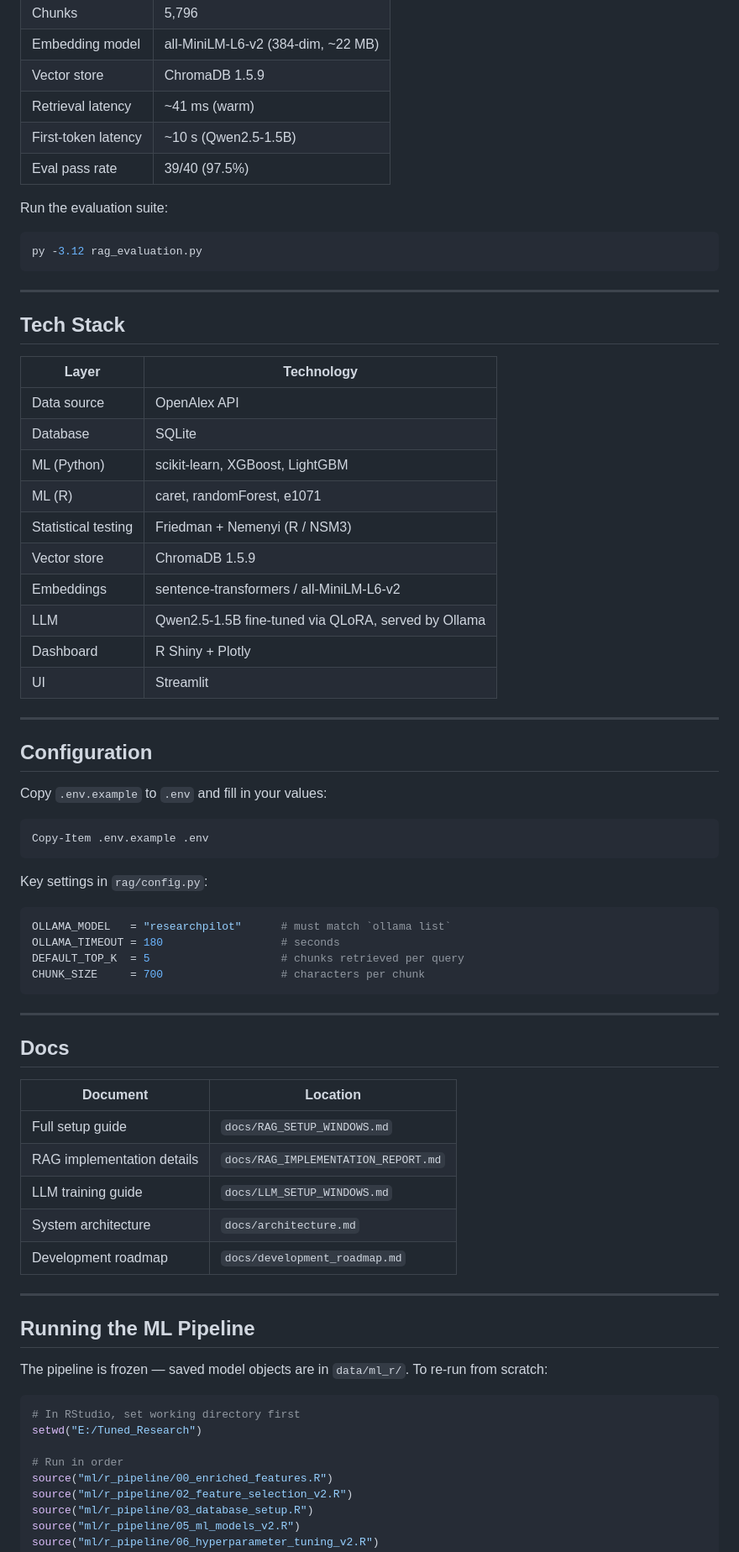
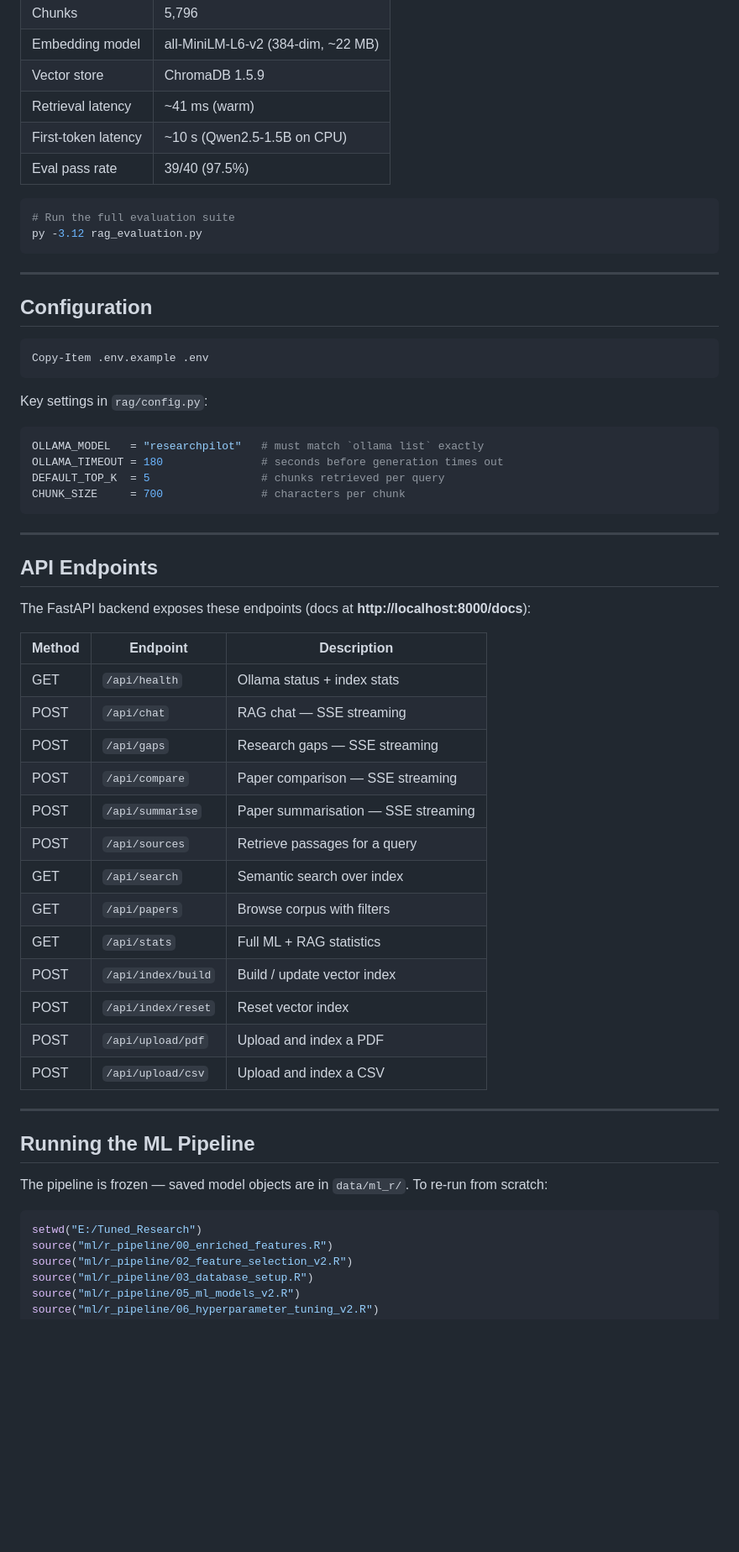
Before and after one commit to Git-Vaibhav323/Tuned_Research, a Markdown page: README.md, the part around one of its changes. Shown at 84% size. Drawn GitHub-style; blank space fills up the shorter version.

````diff
--- a/README.md
+++ b/README.md
@@ -148,37 +222,17 @@ Top features: `pub_ieee` (Gini 43.78), `pub_mdpi` (38.48) — publisher flags do
 | Embedding model | all-MiniLM-L6-v2 (384-dim, ~22 MB) |
 | Vector store | ChromaDB 1.5.9 |
 | Retrieval latency | ~41 ms (warm) |
-| First-token latency | ~10 s (Qwen2.5-1.5B) |
+| First-token latency | ~10 s (Qwen2.5-1.5B on CPU) |
 | Eval pass rate | 39/40 (97.5%) |
 
-Run the evaluation suite:
-
 ```powershell
+# Run the full evaluation suite
 py -3.12 rag_evaluation.py
 ```
 
 ---
 
-## Tech Stack
-
-| Layer | Technology |
-|-------|-----------|
-| Data source | OpenAlex API |
-| Database | SQLite |
-| ML (Python) | scikit-learn, XGBoost, LightGBM |
-| ML (R) | caret, randomForest, e1071 |
-| Statistical testing | Friedman + Nemenyi (R / NSM3) |
-| Vector store | ChromaDB 1.5.9 |
-| Embeddings | sentence-transformers / all-MiniLM-L6-v2 |
-| LLM | Qwen2.5-1.5B fine-tuned via QLoRA, served by Ollama |
-| Dashboard | R Shiny + Plotly |
-| UI | Streamlit |
-
----
-
 ## Configuration
-
-Copy `.env.example` to `.env` and fill in your values:
 
 ```powershell
 Copy-Item .env.example .env
@@ -187,23 +241,33 @@ Copy-Item .env.example .env
 Key settings in `rag/config.py`:
 
 ```python
-OLLAMA_MODEL   = "researchpilot"      # must match `ollama list`
-OLLAMA_TIMEOUT = 180                  # seconds
-DEFAULT_TOP_K  = 5                    # chunks retrieved per query
-CHUNK_SIZE     = 700                  # characters per chunk
+OLLAMA_MODEL   = "researchpilot"   # must match `ollama list` exactly
+OLLAMA_TIMEOUT = 180               # seconds before generation times out
+DEFAULT_TOP_K  = 5                 # chunks retrieved per query
+CHUNK_SIZE     = 700               # characters per chunk
 ```
 
 ---
 
-## Docs
+## API Endpoints
 
-| Document | Location |
-|----------|----------|
-| Full setup guide | `docs/RAG_SETUP_WINDOWS.md` |
-| RAG implementation details | `docs/RAG_IMPLEMENTATION_REPORT.md` |
-| LLM training guide | `docs/LLM_SETUP_WINDOWS.md` |
-| System architecture | `docs/architecture.md` |
-| Development roadmap | `docs/development_roadmap.md` |
+The FastAPI backend exposes these endpoints (docs at **http://localhost:8000/docs**):
+
+| Method | Endpoint | Description |
+|--------|----------|-------------|
+| GET | `/api/health` | Ollama status + index stats |
+| POST | `/api/chat` | RAG chat — SSE streaming |
+| POST | `/api/gaps` | Research gaps — SSE streaming |
+| POST | `/api/compare` | Paper comparison — SSE streaming |
+| POST | `/api/summarise` | Paper summarisation — SSE streaming |
+| POST | `/api/sources` | Retrieve passages for a query |
+| GET | `/api/search` | Semantic search over index |
+| GET | `/api/papers` | Browse corpus with filters |
+| GET | `/api/stats` | Full ML + RAG statistics |
+| POST | `/api/index/build` | Build / update vector index |
+| POST | `/api/index/reset` | Reset vector index |
+| POST | `/api/upload/pdf` | Upload and index a PDF |
+| POST | `/api/upload/csv` | Upload and index a CSV |
 
 ---
 
@@ -212,10 +276,7 @@ CHUNK_SIZE     = 700                  # characters per chunk
 The pipeline is frozen — saved model objects are in `data/ml_r/`. To re-run from scratch:
 
 ```r
-# In RStudio, set working directory first
 setwd("E:/Tuned_Research")
-
-# Run in order
 source("ml/r_pipeline/00_enriched_features.R")
 source("ml/r_pipeline/02_feature_selection_v2.R")
 source("ml/r_pipeline/03_database_setup.R")
````
Also changed, not shown: other parts of README.md (+130 -44 lines).
